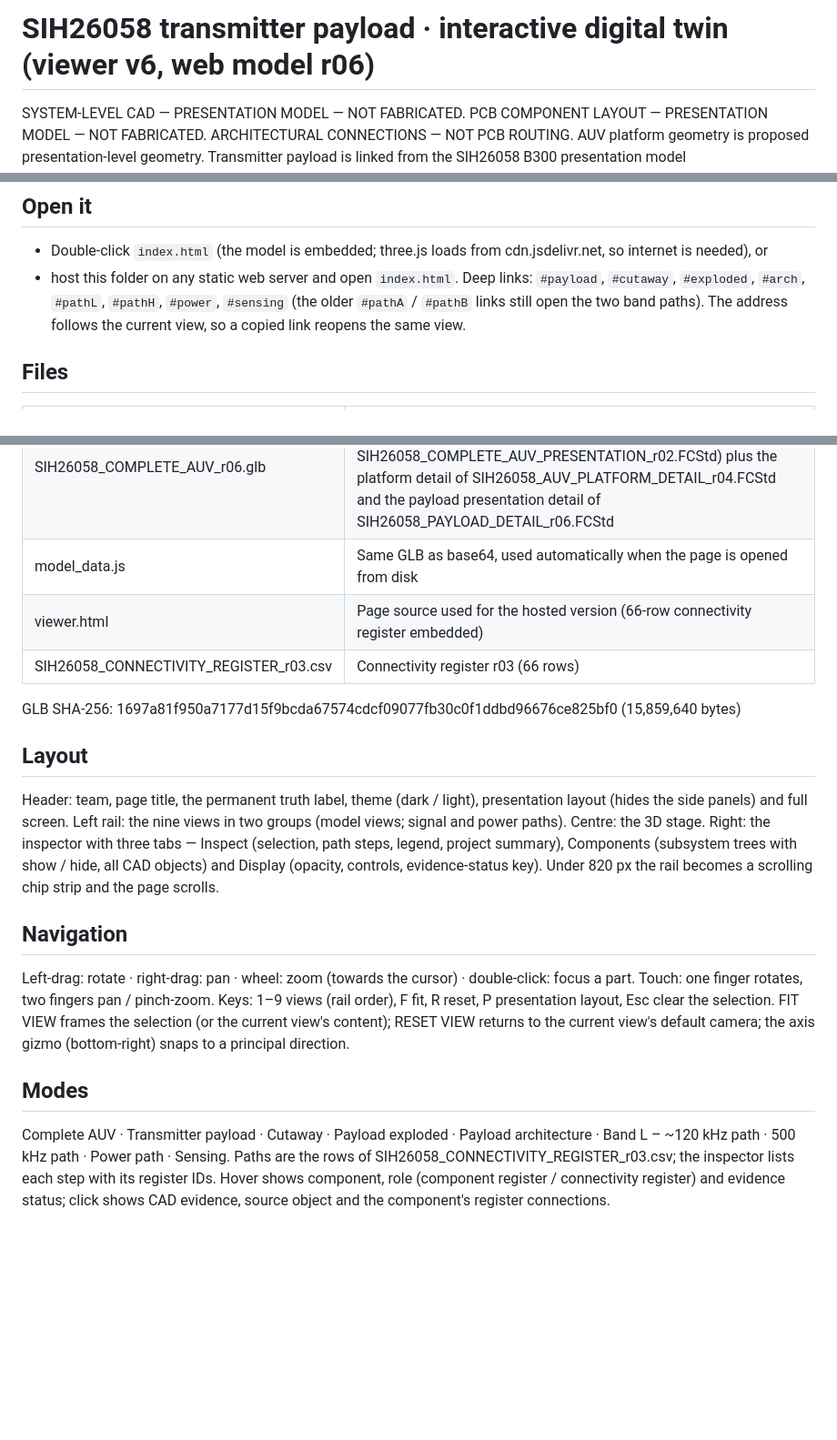
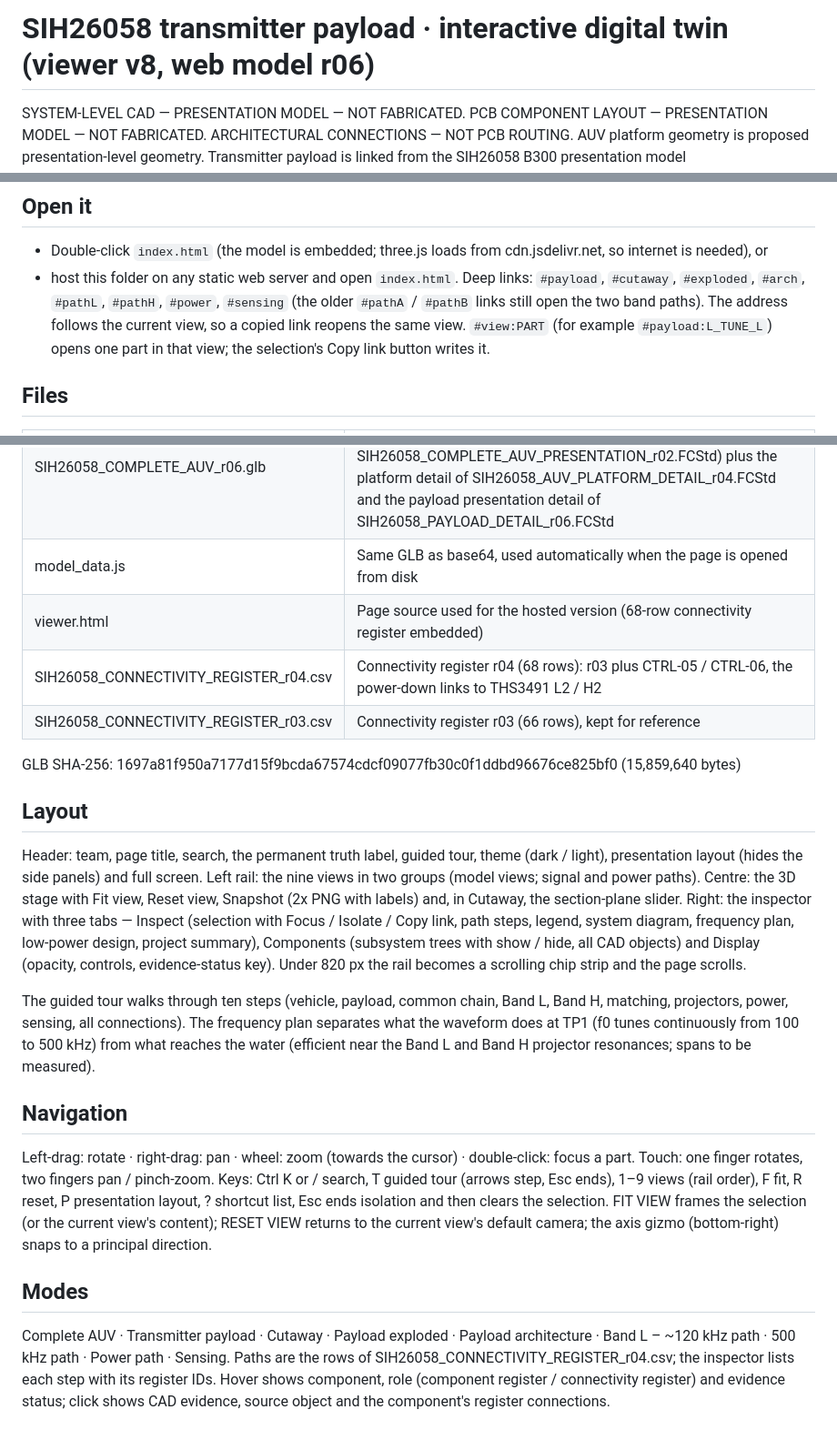
Before and after one commit to Surjune/AUV-3D, a Markdown page: SIH26058_COMPLETE_AUV_3D_VIEWER/README.md, 3 parts joined by grey strips. Shown at 91% size. Rendered like a GitHub page; blank space fills up the shorter version.

Commit message:
Update README and validation notes for viewer v7 and v8

```diff
--- a/SIH26058_COMPLETE_AUV_3D_VIEWER/README.md
+++ b/SIH26058_COMPLETE_AUV_3D_VIEWER/README.md
@@ -1,4 +1,4 @@
-# SIH26058 transmitter payload · interactive digital twin (viewer v6, web model r06)
+# SIH26058 transmitter payload · interactive digital twin (viewer v8, web model r06)
 
 SYSTEM-LEVEL CAD — PRESENTATION MODEL — NOT FABRICATED.
 PCB COMPONENT LAYOUT — PRESENTATION MODEL — NOT FABRICATED. ARCHITECTURAL CONNECTIONS — NOT PCB ROUTING.
@@ -13,7 +13,8 @@ update is pending.
 - Double-click `index.html` (the model is embedded; three.js loads from cdn.jsdelivr.net, so internet is needed), or
 - host this folder on any static web server and open `index.html`. Deep links: `#payload`, `#cutaway`, `#exploded`,
   `#arch`, `#pathL`, `#pathH`, `#power`, `#sensing` (the older `#pathA` / `#pathB` links still open the two band paths).
-  The address follows the current view, so a copied link reopens the same view.
+  The address follows the current view, so a copied link reopens the same view. `#view:PART` (for example
+  `#payload:L_TUNE_L`) opens one part in that view; the selection's Copy link button writes it.
 
 ## Files
 | File | Purpose |
@@ -21,26 +22,34 @@ update is pending.
 | index.html | Viewer page (three.js 0.160.0 from cdn.jsdelivr.net) |
 | SIH26058_COMPLETE_AUV_r06.glb | Web 3D model (glTF 2.0 binary, metres, Y up): r03 (edited from the r02 export of SIH26058_COMPLETE_AUV_PRESENTATION_r02.FCStd) plus the platform detail of SIH26058_AUV_PLATFORM_DETAIL_r04.FCStd and the payload presentation detail of SIH26058_PAYLOAD_DETAIL_r06.FCStd |
 | model_data.js | Same GLB as base64, used automatically when the page is opened from disk |
-| viewer.html | Page source used for the hosted version (66-row connectivity register embedded) |
-| SIH26058_CONNECTIVITY_REGISTER_r03.csv | Connectivity register r03 (66 rows) |
+| viewer.html | Page source used for the hosted version (68-row connectivity register embedded) |
+| SIH26058_CONNECTIVITY_REGISTER_r04.csv | Connectivity register r04 (68 rows): r03 plus CTRL-05 / CTRL-06, the power-down links to THS3491 L2 / H2 |
+| SIH26058_CONNECTIVITY_REGISTER_r03.csv | Connectivity register r03 (66 rows), kept for reference |
 
 GLB SHA-256: 1697a81f950a7177d15f9bcda67574cdcf09077fb30c0f1ddbd96676ce825bf0  (15,859,640 bytes)
 
 ## Layout
-Header: team, page title, the permanent truth label, theme (dark / light), presentation layout (hides the side panels)
-and full screen. Left rail: the nine views in two groups (model views; signal and power paths). Centre: the 3D stage.
-Right: the inspector with three tabs — Inspect (selection, path steps, legend, project summary), Components (subsystem
-trees with show / hide, all CAD objects) and Display (opacity, controls, evidence-status key). Under 820 px the rail
-becomes a scrolling chip strip and the page scrolls.
+Header: team, page title, search, the permanent truth label, guided tour, theme (dark / light), presentation layout
+(hides the side panels) and full screen. Left rail: the nine views in two groups (model views; signal and power paths).
+Centre: the 3D stage with Fit view, Reset view, Snapshot (2x PNG with labels) and, in Cutaway, the section-plane slider.
+Right: the inspector with three tabs — Inspect (selection with Focus / Isolate / Copy link, path steps, legend, system
+diagram, frequency plan, low-power design, project summary), Components (subsystem trees with show / hide, all CAD
+objects) and Display (opacity, controls, evidence-status key). Under 820 px the rail becomes a scrolling chip strip and
+the page scrolls.
+
+The guided tour walks through ten steps (vehicle, payload, common chain, Band L, Band H, matching, projectors, power,
+sensing, all connections). The frequency plan separates what the waveform does at TP1 (f0 tunes continuously from 100 to
+500 kHz) from what reaches the water (efficient near the Band L and Band H projector resonances; spans to be measured).
 
 ## Navigation
 Left-drag: rotate · right-drag: pan · wheel: zoom (towards the cursor) · double-click: focus a part.
-Touch: one finger rotates, two fingers pan / pinch-zoom. Keys: 1–9 views (rail order), F fit, R reset, P presentation
-layout, Esc clear the selection. FIT VIEW frames the selection (or the current view's content); RESET VIEW returns to the
+Touch: one finger rotates, two fingers pan / pinch-zoom. Keys: Ctrl K or / search, T guided tour (arrows step, Esc
+ends), 1–9 views (rail order), F fit, R reset, P presentation layout, ? shortcut list, Esc ends isolation and then
+clears the selection. FIT VIEW frames the selection (or the current view's content); RESET VIEW returns to the
 current view's default camera; the axis gizmo (bottom-right) snaps to a principal direction.
 
 ## Modes
 Complete AUV · Transmitter payload · Cutaway · Payload exploded · Payload architecture · Band L – ~120 kHz path ·
-500 kHz path · Power path · Sensing. Paths are the rows of SIH26058_CONNECTIVITY_REGISTER_r03.csv; the inspector lists
+500 kHz path · Power path · Sensing. Paths are the rows of SIH26058_CONNECTIVITY_REGISTER_r04.csv; the inspector lists
 each step with its register IDs. Hover shows component, role (component register / connectivity register) and evidence
 status; click shows CAD evidence, source object and the component's register connections.
```
Also changed, not shown: SIH26058_COMPLETE_AUV_3D_VIEWER/VALIDATION.md (+45 -0 lines).
